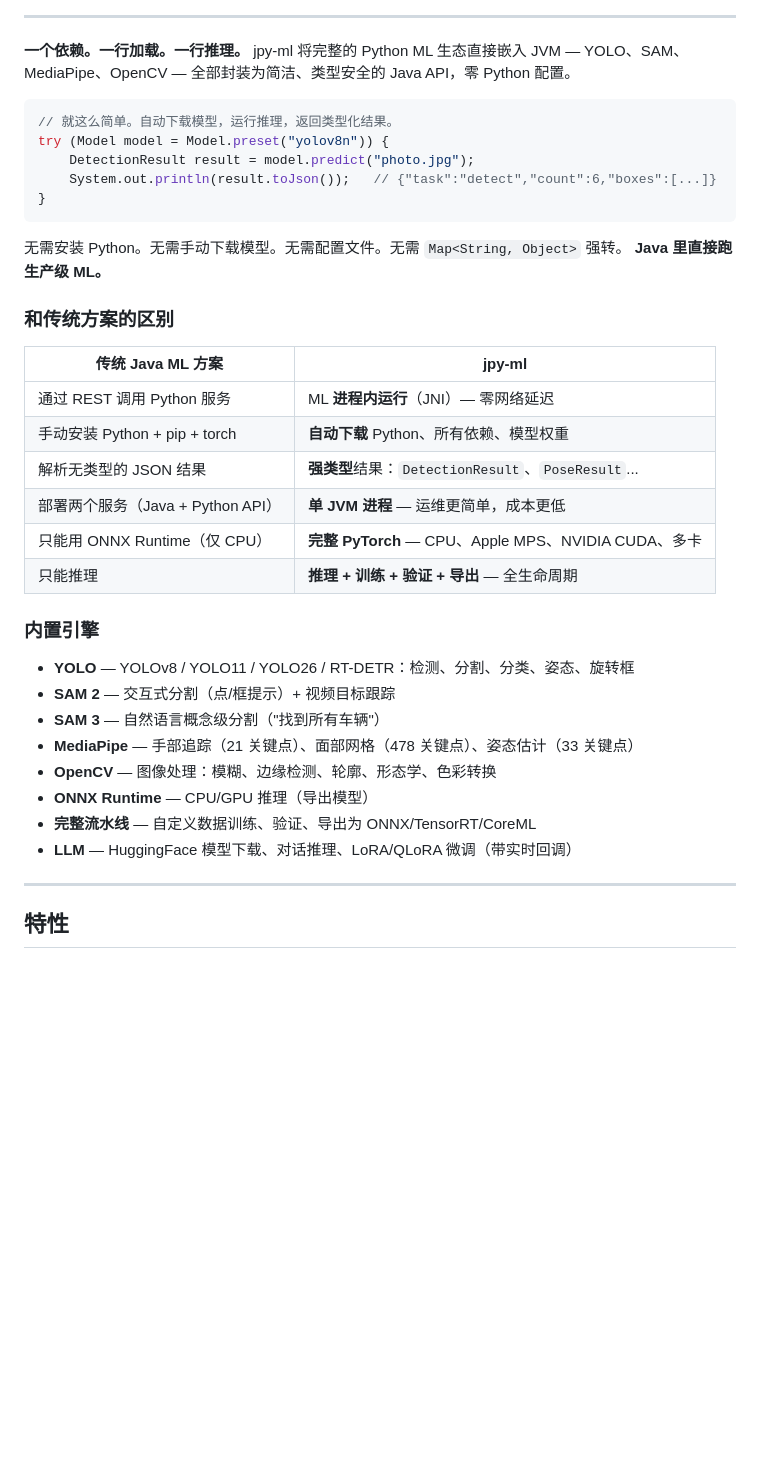
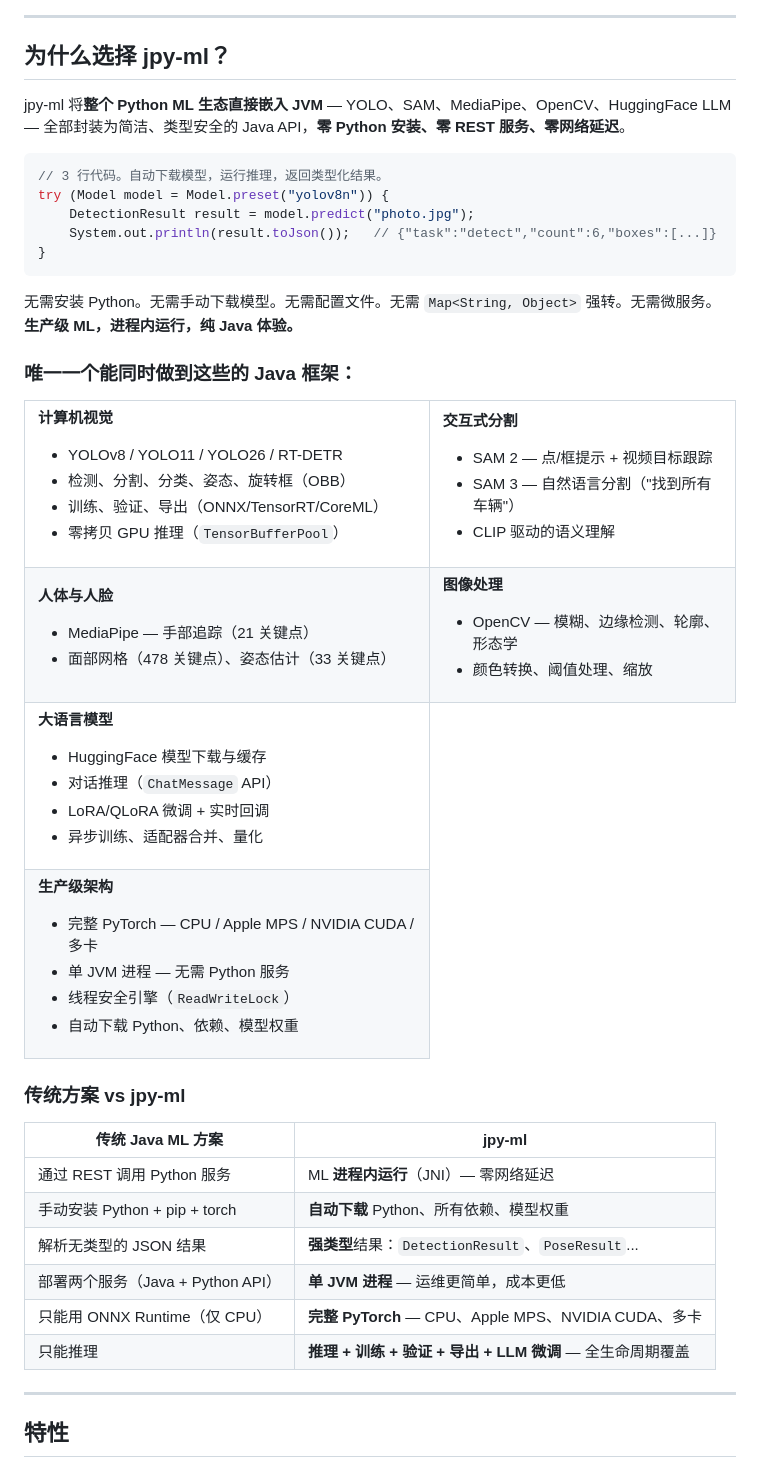
Before and after one commit to javpower/jpy-ml, a Markdown page: README_zh.md, the part around one of its changes. Rendered like a GitHub page; blank space fills up the shorter version.

````diff
--- a/README_zh.md
+++ b/README_zh.md
@@ -16,21 +28,72 @@
 ---
 
-**一个依赖。一行加载。一行推理。** jpy-ml 将完整的 Python ML 生态直接嵌入 JVM —
-YOLO、SAM、MediaPipe、OpenCV — 全部封装为简洁、类型安全的 Java API，零 Python 配置。
+## 为什么选择 jpy-ml？
+
+jpy-ml 将**整个 Python ML 生态直接嵌入 JVM** — YOLO、SAM、MediaPipe、OpenCV、HuggingFace LLM — 全部封装为简洁、类型安全的 Java API，**零 Python 安装、零 REST 服务、零网络延迟**。
 
 ```java
-// 就这么简单。自动下载模型，运行推理，返回类型化结果。
+// 3 行代码。自动下载模型，运行推理，返回类型化结果。
 try (Model model = Model.preset("yolov8n")) {
     DetectionResult result = model.predict("photo.jpg");
     System.out.println(result.toJson());   // {"task":"detect","count":6,"boxes":[...]}
 }
 ```
 
-无需安装 Python。无需手动下载模型。无需配置文件。无需 `Map<String, Object>` 强转。
-**Java 里直接跑生产级 ML。**
+无需安装 Python。无需手动下载模型。无需配置文件。无需 `Map<String, Object>` 强转。无需微服务。
+**生产级 ML，进程内运行，纯 Java 体验。**
 
+### 唯一一个能同时做到这些的 Java 框架：
 
-### 和传统方案的区别
+<table>
+<tr><td>
+
+**计算机视觉**
+- YOLOv8 / YOLO11 / YOLO26 / RT-DETR
+- 检测、分割、分类、姿态、旋转框（OBB）
+- 训练、验证、导出（ONNX/TensorRT/CoreML）
+- 零拷贝 GPU 推理（`TensorBufferPool`）
+
+</td><td>
+
+**交互式分割**
+- SAM 2 — 点/框提示 + 视频目标跟踪
+- SAM 3 — 自然语言分割（"找到所有车辆"）
+- CLIP 驱动的语义理解
+
+</td></tr>
+<tr><td>
+
+**人体与人脸**
+- MediaPipe — 手部追踪（21 关键点）
+- 面部网格（478 关键点）、姿态估计（33 关键点）
+
+</td><td>
+
+**图像处理**
+- OpenCV — 模糊、边缘检测、轮廓、形态学
+- 颜色转换、阈值处理、缩放
+
+</td></tr>
+<tr><td>
+
+**大语言模型**
+- HuggingFace 模型下载与缓存
+- 对话推理（`ChatMessage` API）
+- LoRA/QLoRA 微调 + 实时回调
+- 异步训练、适配器合并、量化
+
+</td></tr><td>
+
+**生产级架构**
+- 完整 PyTorch — CPU / Apple MPS / NVIDIA CUDA / 多卡
+- 单 JVM 进程 — 无需 Python 服务
+- 线程安全引擎（`ReadWriteLock`）
+- 自动下载 Python、依赖、模型权重
+
+</td></tr>
+</table>
+
+### 传统方案 vs jpy-ml
 
 | 传统 Java ML 方案 | jpy-ml |
 |---|---|
@@ -39,18 +102,7 @@ try (Model model = Model.preset("yolov8n")) {
 | 解析无类型的 JSON 结果 | **强类型**结果：`DetectionResult`、`PoseResult`... |
 | 部署两个服务（Java + Python API） | **单 JVM 进程** — 运维更简单，成本更低 |
 | 只能用 ONNX Runtime（仅 CPU） | **完整 PyTorch** — CPU、Apple MPS、NVIDIA CUDA、多卡 |
-| 只能推理 | **推理 + 训练 + 验证 + 导出** — 全生命周期 |
-
-### 内置引擎
-
-- **YOLO** — YOLOv8 / YOLO11 / YOLO26 / RT-DETR：检测、分割、分类、姿态、旋转框
-- **SAM 2** — 交互式分割（点/框提示）+ 视频目标跟踪
-- **SAM 3** — 自然语言概念级分割（"找到所有车辆"）
-- **MediaPipe** — 手部追踪（21 关键点）、面部网格（478 关键点）、姿态估计（33 关键点）
-- **OpenCV** — 图像处理：模糊、边缘检测、轮廓、形态学、色彩转换
-- **ONNX Runtime** — CPU/GPU 推理（导出模型）
-- **完整流水线** — 自定义数据训练、验证、导出为 ONNX/TensorRT/CoreML
-- **LLM** — HuggingFace 模型下载、对话推理、LoRA/QLoRA 微调（带实时回调）
+| 只能推理 | **推理 + 训练 + 验证 + 导出 + LLM 微调** — 全生命周期覆盖 |
 
 ---
 
````
Also changed, not shown: other parts of README_zh.md (+16 -4 lines), README.md (+75 -23 lines).
